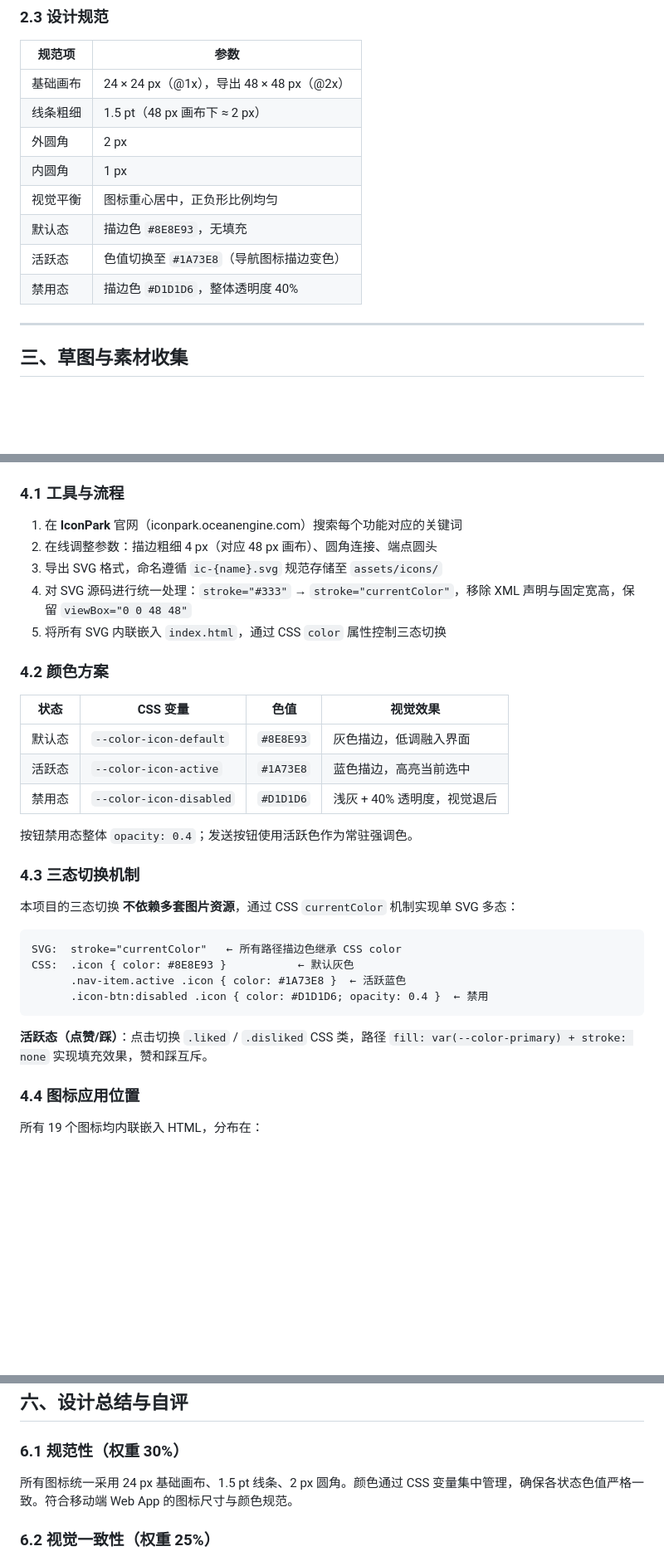
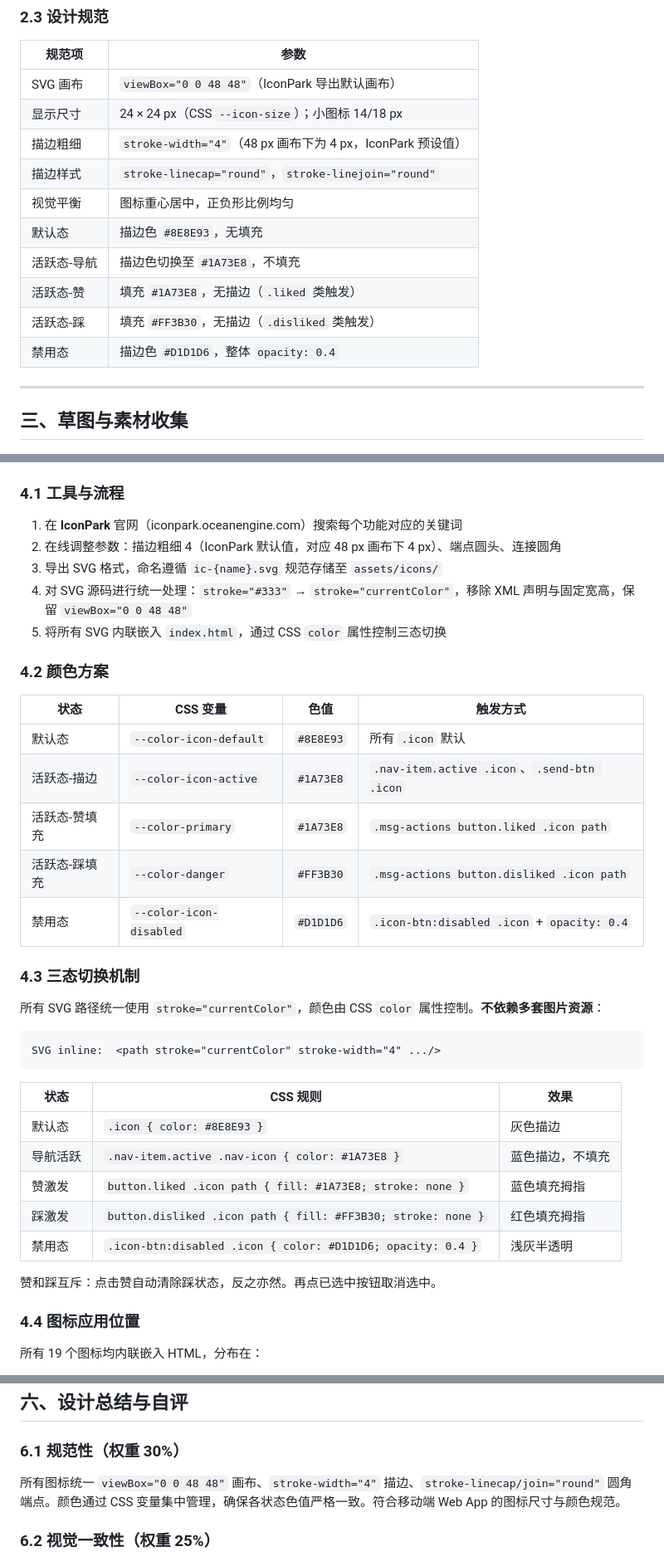
Before and after one commit to MortusCc/RoleChat, a Markdown page: 实验报告.md, 3 parts joined by grey strips. Shown at 83% size. GitHub-like rendering; blank space fills up the shorter version.

Commit message:
修正实验报告设计规范：对齐代码实际值（48px画布、stroke-width=4、赞/踩分色填充）

````diff
--- a/实验报告.md
+++ b/实验报告.md
@@ -64,14 +64,16 @@ RoleChat 是一款通用型 AI 角色扮演对话平台。用户可设定世界
 
 | 规范项 | 参数 |
 |--------|------|
-| 基础画布 | 24 × 24 px（@1x），导出 48 × 48 px（@2x） |
-| 线条粗细 | 1.5 pt（48 px 画布下 ≈ 2 px） |
-| 外圆角 | 2 px |
-| 内圆角 | 1 px |
+| SVG 画布 | `viewBox="0 0 48 48"`（IconPark 导出默认画布） |
+| 显示尺寸 | 24 × 24 px（CSS `--icon-size`）；小图标 14/18 px |
+| 描边粗细 | `stroke-width="4"`（48 px 画布下为 4 px，IconPark 预设值） |
+| 描边样式 | `stroke-linecap="round"`，`stroke-linejoin="round"` |
 | 视觉平衡 | 图标重心居中，正负形比例均匀 |
 | 默认态 | 描边色 `#8E8E93`，无填充 |
-| 活跃态 | 色值切换至 `#1A73E8`（导航图标描边变色） |
-| 禁用态 | 描边色 `#D1D1D6`，整体透明度 40% |
+| 活跃态-导航 | 描边色切换至 `#1A73E8`，不填充 |
+| 活跃态-赞 | 填充 `#1A73E8`，无描边（`.liked` 类触发） |
+| 活跃态-踩 | 填充 `#FF3B30`，无描边（`.disliked` 类触发） |
+| 禁用态 | 描边色 `#D1D1D6`，整体 `opacity: 0.4` |
 
 ---
 
@@ -121,33 +123,38 @@ RoleChat 是一款通用型 AI 角色扮演对话平台。用户可设定世界
 ### 4.1 工具与流程
 
 1. 在 **IconPark** 官网（iconpark.oceanengine.com）搜索每个功能对应的关键词
-2. 在线调整参数：描边粗细 4 px（对应 48 px 画布）、圆角连接、端点圆头
+2. 在线调整参数：描边粗细 4（IconPark 默认值，对应 48 px 画布下 4 px）、端点圆头、连接圆角
 3. 导出 SVG 格式，命名遵循 `ic-{name}.svg` 规范存储至 `assets/icons/`
 4. 对 SVG 源码进行统一处理：`stroke="#333"` → `stroke="currentColor"`，移除 XML 声明与固定宽高，保留 `viewBox="0 0 48 48"`
 5. 将所有 SVG 内联嵌入 `index.html`，通过 CSS `color` 属性控制三态切换
 
 ### 4.2 颜色方案
 
-| 状态 | CSS 变量 | 色值 | 视觉效果 |
+| 状态 | CSS 变量 | 色值 | 触发方式 |
 |------|----------|------|----------|
-| 默认态 | `--color-icon-default` | `#8E8E93` | 灰色描边，低调融入界面 |
-| 活跃态 | `--color-icon-active` | `#1A73E8` | 蓝色描边，高亮当前选中 |
-| 禁用态 | `--color-icon-disabled` | `#D1D1D6` | 浅灰 + 40% 透明度，视觉退后 |
-
-按钮禁用态整体 `opacity: 0.4`；发送按钮使用活跃色作为常驻强调色。
+| 默认态 | `--color-icon-default` | `#8E8E93` | 所有 `.icon` 默认 |
+| 活跃态-描边 | `--color-icon-active` | `#1A73E8` | `.nav-item.active .icon`、`.send-btn .icon` |
+| 活跃态-赞填充 | `--color-primary` | `#1A73E8` | `.msg-actions button.liked .icon path` |
+| 活跃态-踩填充 | `--color-danger` | `#FF3B30` | `.msg-actions button.disliked .icon path` |
+| 禁用态 | `--color-icon-disabled` | `#D1D1D6` | `.icon-btn:disabled .icon` + `opacity: 0.4` |
 
 ### 4.3 三态切换机制
 
-本项目的三态切换 **不依赖多套图片资源**，通过 CSS `currentColor` 机制实现单 SVG 多态：
+所有 SVG 路径统一使用 `stroke="currentColor"`，颜色由 CSS `color` 属性控制。**不依赖多套图片资源**：
 
 ```
-SVG:  stroke="currentColor"   ← 所有路径描边色继承 CSS color
-CSS:  .icon { color: #8E8E93 }           ← 默认灰色
-      .nav-item.active .icon { color: #1A73E8 }  ← 活跃蓝色
-      .icon-btn:disabled .icon { color: #D1D1D6; opacity: 0.4 }  ← 禁用
+SVG inline:  <path stroke="currentColor" stroke-width="4" .../>
 ```
 
-**活跃态（点赞/踩）**：点击切换 `.liked` / `.disliked` CSS 类，路径 `fill: var(--color-primary) + stroke: none` 实现填充效果，赞和踩互斥。
+| 状态 | CSS 规则 | 效果 |
+|------|----------|------|
+| 默认态 | `.icon { color: #8E8E93 }` | 灰色描边 |
+| 导航活跃 | `.nav-item.active .nav-icon { color: #1A73E8 }` | 蓝色描边，不填充 |
+| 赞激发 | `button.liked .icon path { fill: #1A73E8; stroke: none }` | 蓝色填充拇指 |
+| 踩激发 | `button.disliked .icon path { fill: #FF3B30; stroke: none }` | 红色填充拇指 |
+| 禁用态 | `.icon-btn:disabled .icon { color: #D1D1D6; opacity: 0.4 }` | 浅灰半透明 |
+
+赞和踩互斥：点击赞自动清除踩状态，反之亦然。再点已选中按钮取消选中。
 
 ### 4.4 图标应用位置
 
@@ -200,7 +207,7 @@ CSS:  .icon { color: #8E8E93 }           ← 默认灰色
 
 ### 6.1 规范性（权重 30%）
 
-所有图标统一采用 24 px 基础画布、1.5 pt 线条、2 px 圆角。颜色通过 CSS 变量集中管理，确保各状态色值严格一致。符合移动端 Web App 的图标尺寸与颜色规范。
+所有图标统一 `viewBox="0 0 48 48"` 画布、`stroke-width="4"` 描边、`stroke-linecap/join="round"` 圆角端点。颜色通过 CSS 变量集中管理，确保各状态色值严格一致。符合移动端 Web App 的图标尺寸与颜色规范。
 
 ### 6.2 视觉一致性（权重 25%）
 
````
Also changed, not shown: other parts of 实验报告.md (+4 -4 lines).
